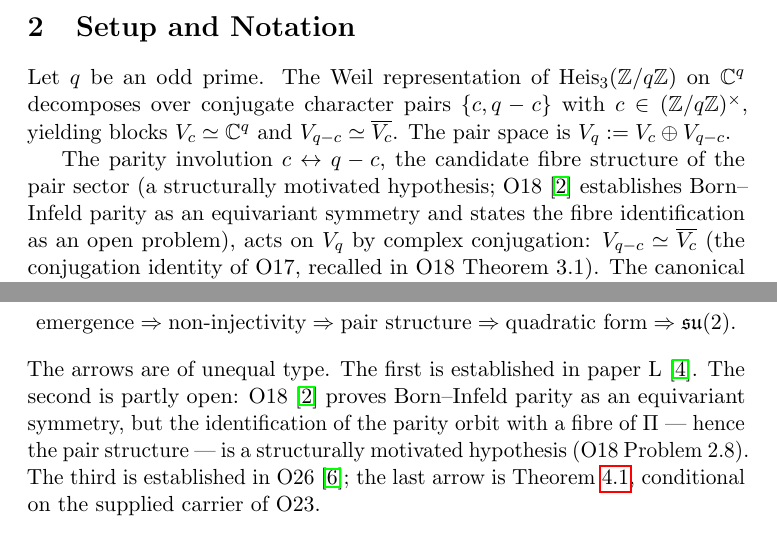
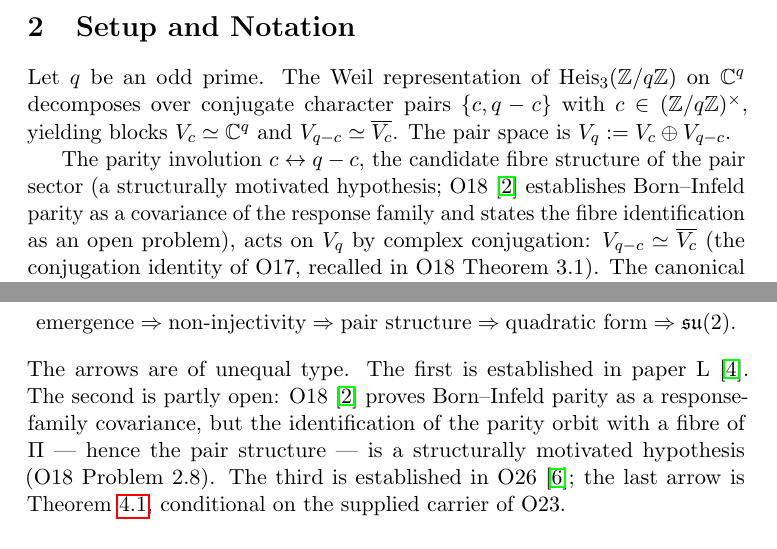
Before and after one commit to Cosmochrony/spectral-o27, a LaTeX paper (tex/SpectralO27.tex): two parts of pages 4 and 9 of 10, joined at a grey line, cut so that both start at the same text. Compiled offline with pdfLaTeX.

Commit message:
Covariance wording for the O18 parity input (review repair)

```diff
--- a/tex/SpectralO27.tex
+++ b/tex/SpectralO27.tex
@@ -153,7 +153,7 @@ Every Admissible $\Phi_{q,\rho}$ Necessarily Factors through $\mathfrak{su}(2)$}
 
   The parity involution $c \leftrightarrow q-c$, the candidate fibre structure of the pair
   sector (a structurally motivated hypothesis; O18~\cite{Beau2026a22} establishes
-  Born--Infeld parity as an equivariant symmetry and states the fibre identification as an
+  Born--Infeld parity as a covariance of the response family and states the fibre identification as an
   open problem), acts on $V_q$ by complex conjugation:
   $V_{q-c} \simeq \overline{V_c}$ (the conjugation identity of O17, recalled in O18
   Theorem~3.1).
@@ -452,8 +452,8 @@ The full implication chain is now:
 \]
 The arrows are of unequal type.
 The first is established in paper~L~\cite{Beau2026l}.
-The second is partly open: O18~\cite{Beau2026a22} proves Born--Infeld parity as an
-equivariant symmetry, but the identification of the parity orbit with a fibre of $\Pi$
+The second is partly open: O18~\cite{Beau2026a22} proves Born--Infeld parity as a
+response-family covariance, but the identification of the parity orbit with a fibre of $\Pi$
 --- hence the pair structure --- is a structurally motivated hypothesis (O18 Problem~2.8).
 The third is established in O26~\cite{Beau2026a30}; the last arrow is
 Theorem~\ref{thm:rigidity}, conditional on the supplied carrier of O23.
```
